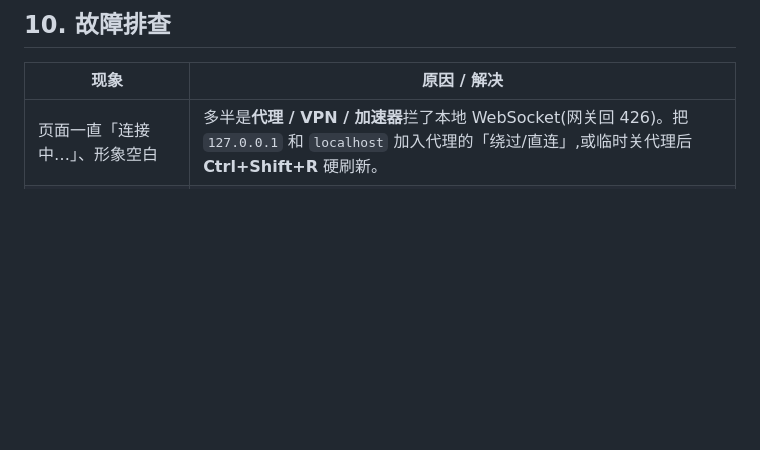
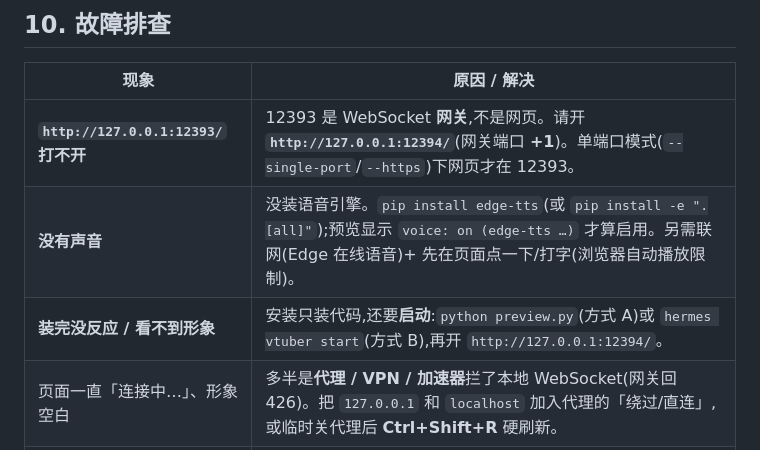
Before and after one commit to seanyang1983/omnilimb-face, a Markdown page: docs/GUIDE.md, the part around one of its changes. Drawn GitHub-style; blank space fills up the shorter version.

```diff
--- a/docs/GUIDE.md
+++ b/docs/GUIDE.md
@@ -355,6 +382,9 @@ python preview.py --no-browser --llm --stt --lan --https
 
 | 现象 | 原因 / 解决 |
 |---|---|
+| **`http://127.0.0.1:12393/` 打不开** | 12393 是 WebSocket **网关**,不是网页。请开 **`http://127.0.0.1:12394/`**(网关端口 **+1**)。单端口模式(`--single-port`/`--https`)下网页才在 12393。 |
+| **没有声音** | 没装语音引擎。`pip install edge-tts`(或 `pip install -e ".[all]"`);预览显示 `voice: on (edge-tts …)` 才算启用。另需联网(Edge 在线语音)+ 先在页面点一下/打字(浏览器自动播放限制)。 |
+| **装完没反应 / 看不到形象** | 安装只装代码,还要**启动**:`python preview.py`(方式 A)或 `hermes vtuber start`(方式 B),再开 `http://127.0.0.1:12394/`。 |
 | 页面一直「连接中…」、形象空白 | 多半是**代理 / VPN / 加速器**拦了本地 WebSocket(网关回 426)。把 `127.0.0.1` 和 `localhost` 加入代理的「绕过/直连」,或临时关代理后 **Ctrl+Shift+R** 硬刷新。 |
 | 改了前端却没生效 | 前端服务发的是 `no-store` 头,但浏览器/页面可能缓存;**Ctrl+Shift+R** 硬刷新。 |
 | `/handsfree on` 提示不可用 | 缺 `[voice]` 依赖或没枚举到麦克风。装 `pip install -e ".[voice]"`;文字与形象不受影响。 |
```
Also changed, not shown: other parts of docs/GUIDE.md (+38 -9 lines).
